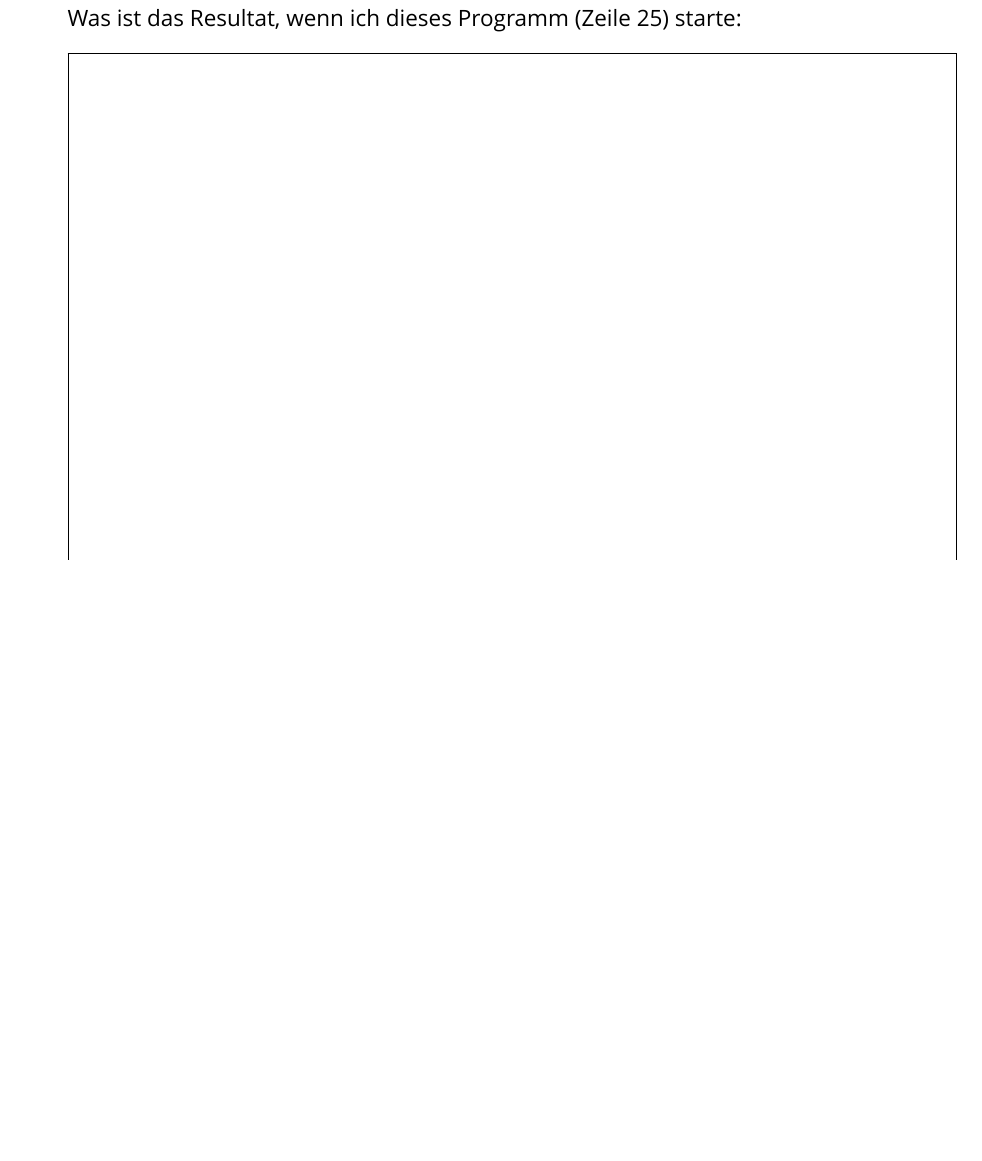
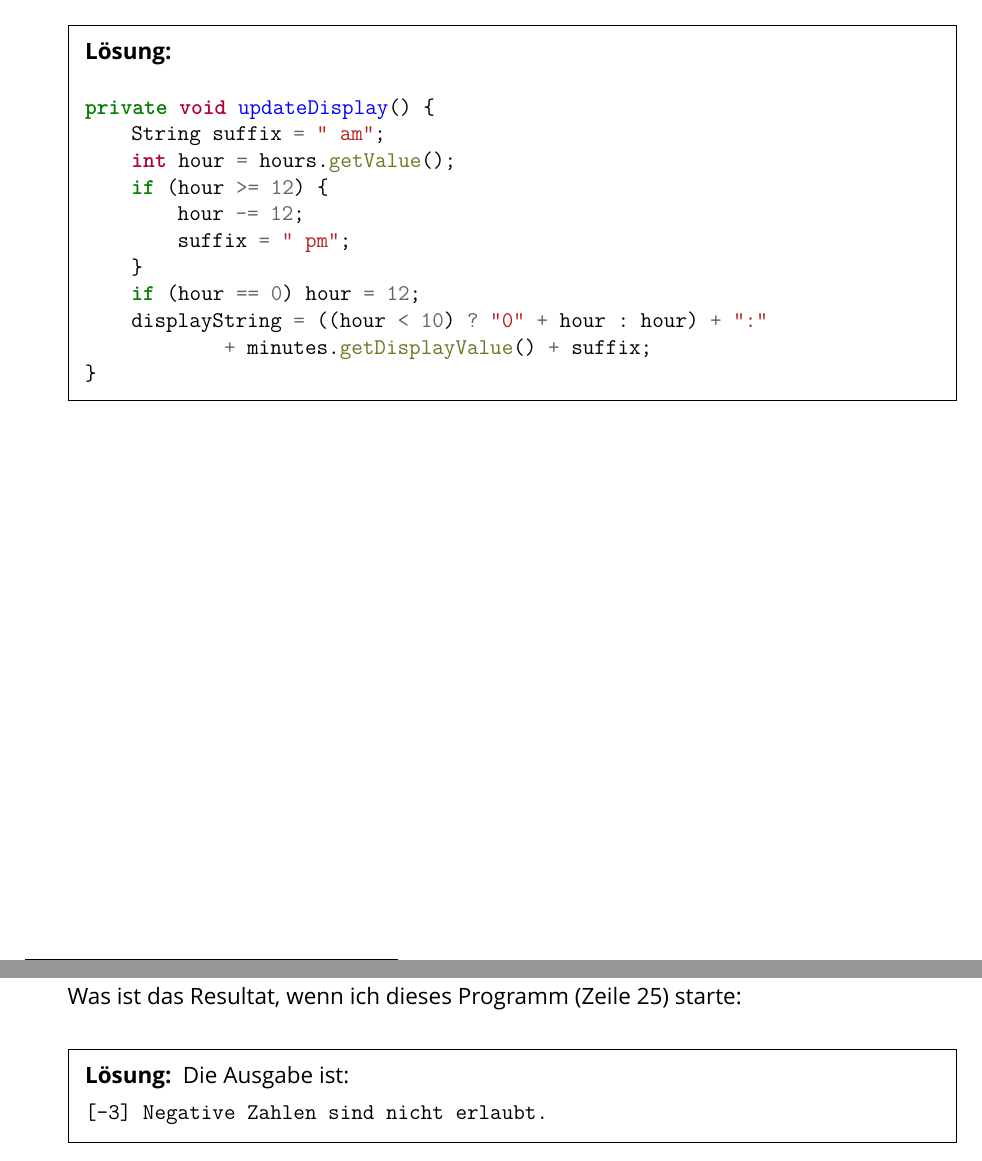
Before and after one commit to dsenften/ict-404, a LaTeX problem sheet (src/main/tex/exam.tex): part of page 6 of 6 before the commit and two parts of pages 3 and 6 of 6 after it, the two joined at a grey line, cut at the place of the change, the shorter picture padded with empty space. Compiled offline with XeLaTeX; a missing font is replaced by an installed copy or a similar font.

Commit message:
Integrate the first solutions

```diff
--- a/src/main/tex/exam.tex
+++ b/src/main/tex/exam.tex
@@ -153,4 +159,24 @@
         \addpoints
+
+        \ifprintanswers
+        \begin{solution}
+            \begin{minted}[autogobble]{java}
+                private void updateDisplay() {
+                    String suffix = " am";
+                    int hour = hours.getValue();
+                    if (hour >= 12) {
+                        hour -= 12;
+                        suffix = " pm";
+                    }
+                    if (hour == 0) hour = 12;
+                    displayString = ((hour < 10) ? "0" + hour : hour) + ":"
+                            + minutes.getDisplayValue() + suffix;
+                }
+            \end{minted}
+        \end{solution}
+        \else\makeemptybox{2in}
+        \fi
+
 
         % -----------------------------------------------
         \newpage
@@ -206,7 +232,15 @@
         \inputminted[autogobble,linenos]{java}{../java/academy/calculator/InputValidator.java}
 
         Was ist das Resultat, wenn ich dieses Programm (Zeile 25) starte:
-        \makeemptybox{\fill}
+
+        \ifprintanswers
+        \begin{solution}
+            Die Ausgabe ist:
+
+            \mintinline{text}{[-3] Negative Zahlen sind nicht erlaubt.}
+        \end{solution}
+        \else\makeemptybox{\fill}
+        \fi
 
     \end{questions}
 
```
Also changed, not shown: src/main/tex/exam.tex (12 more changed lines).
